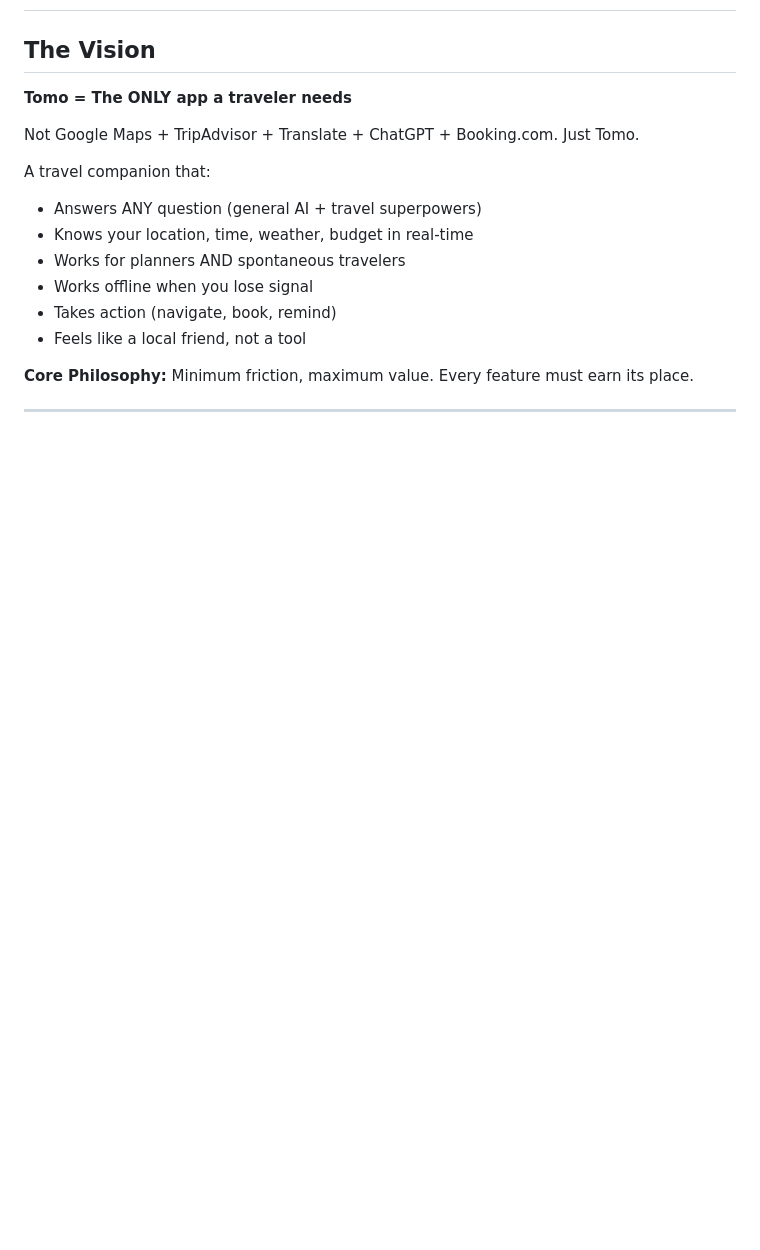
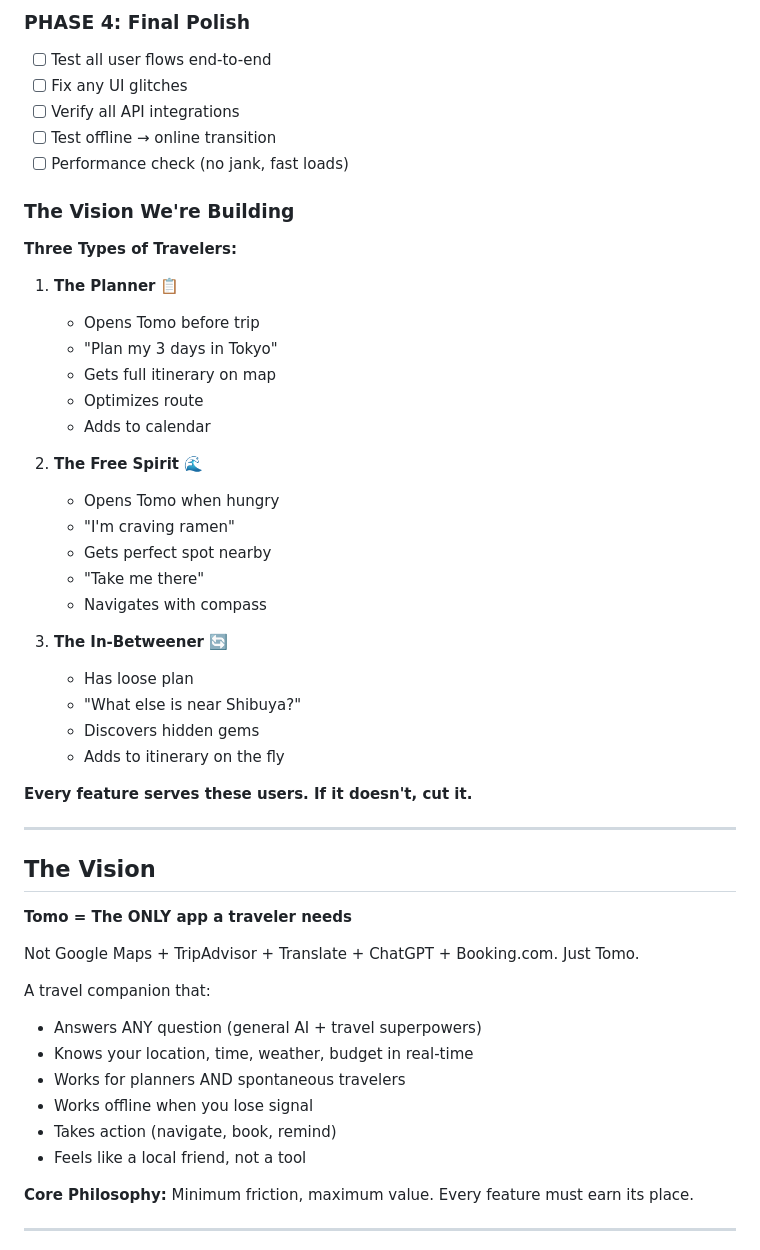
Before and after one commit to alecrj/tomo, a Markdown page: CLAUDE.md, the part around one of its changes. GitHub-like rendering; blank space fills up the shorter version.

Commit message:
docs: Add comprehensive Session 16 handoff - complete the app
🤖 Generated with [Claude Code](https://claude.com/claude-code)

Co-Authored-By: Claude <noreply@anthropic.com>

```diff
--- a/CLAUDE.md
+++ b/CLAUDE.md
@@ -2,3 +64,38 @@
+### PHASE 4: Final Polish
+
+- [ ] Test all user flows end-to-end
+- [ ] Fix any UI glitches
+- [ ] Verify all API integrations
+- [ ] Test offline → online transition
+- [ ] Performance check (no jank, fast loads)
+
+### The Vision We're Building
+
+**Three Types of Travelers:**
+
+1. **The Planner** 📋
+   - Opens Tomo before trip
+   - "Plan my 3 days in Tokyo"
+   - Gets full itinerary on map
+   - Optimizes route
+   - Adds to calendar
+
+2. **The Free Spirit** 🌊
+   - Opens Tomo when hungry
+   - "I'm craving ramen"
+   - Gets perfect spot nearby
+   - "Take me there"
+   - Navigates with compass
+
+3. **The In-Betweener** 🔄
+   - Has loose plan
+   - "What else is near Shibuya?"
+   - Discovers hidden gems
+   - Adds to itinerary on the fly
+
+**Every feature serves these users. If it doesn't, cut it.**
+
+---
 
 ## The Vision
 
```
Also changed, not shown: other parts of CLAUDE.md (+62 -0 lines).
